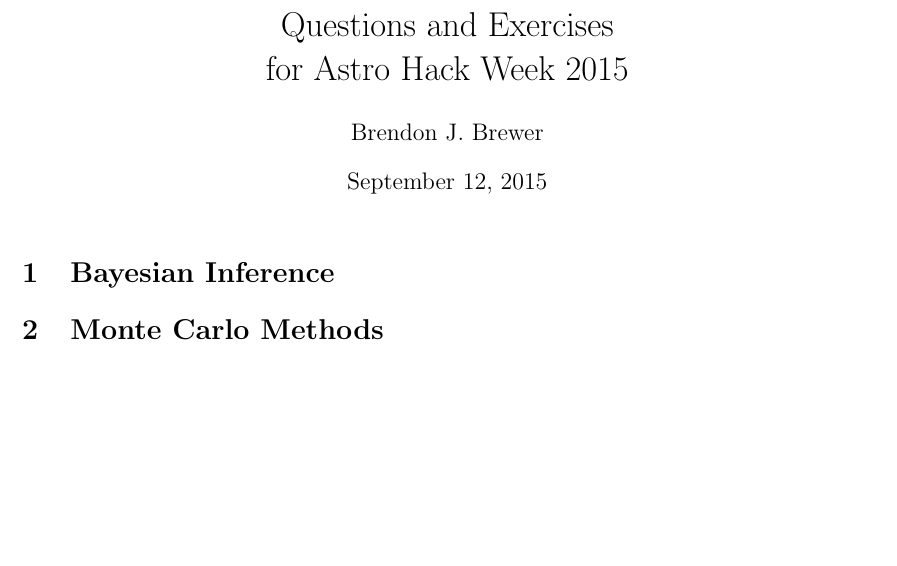
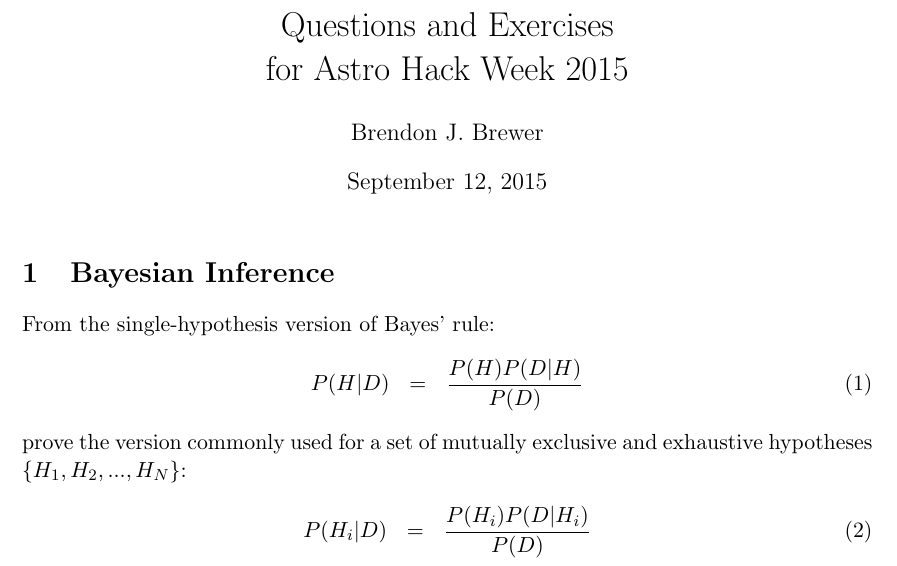
Before and after one commit to eggplantbren/AstroHackWeek, a LaTeX document (ms.tex): part of the page, cut so that both start at the same text, the shorter picture padded with empty space. Compiled offline with pdfLaTeX.

Commit message:
A little question

```diff
--- a/ms.tex
+++ b/ms.tex
@@ -20,6 +20,17 @@ for Astro Hack Week 2015}
 
 \section{Bayesian Inference}
 
-\section{Monte Carlo Methods}
+From the single-hypothesis version of Bayes' rule:
+\begin{eqnarray}
+P(H|D) &=& \frac{P(H)P(D|H)}{P(D)}
+\end{eqnarray}
+prove the version commonly used for a set of mutually exclusive and exhaustive
+hypotheses $\{H_1, H_2, ..., H_N\}$:
+\begin{eqnarray}
+P(H_i|D) &=& \frac{P(H_i)P(D|H_i)}{P(D)}
+\end{eqnarray}
+
+
+
 
 \end{document}
```
